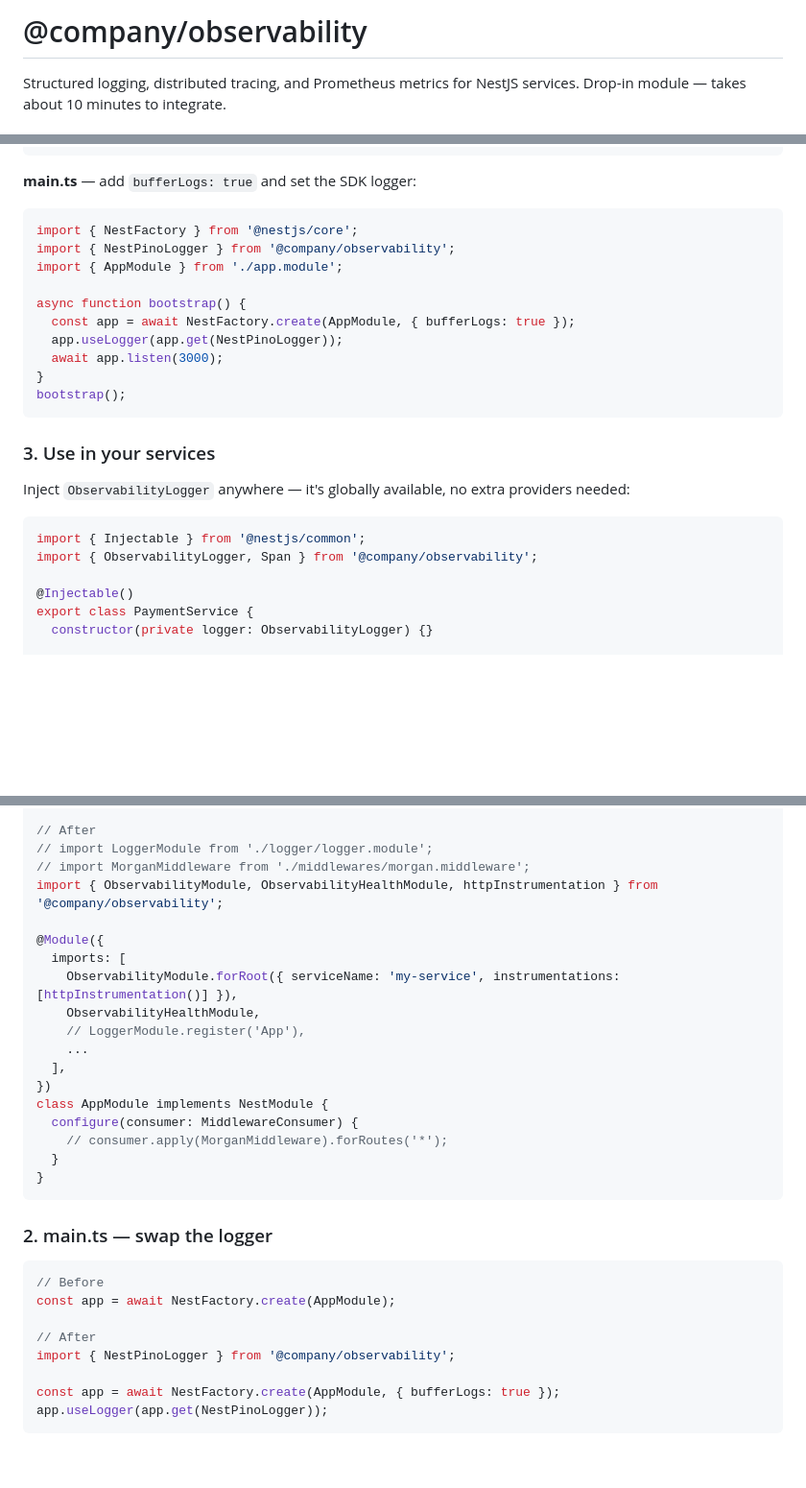
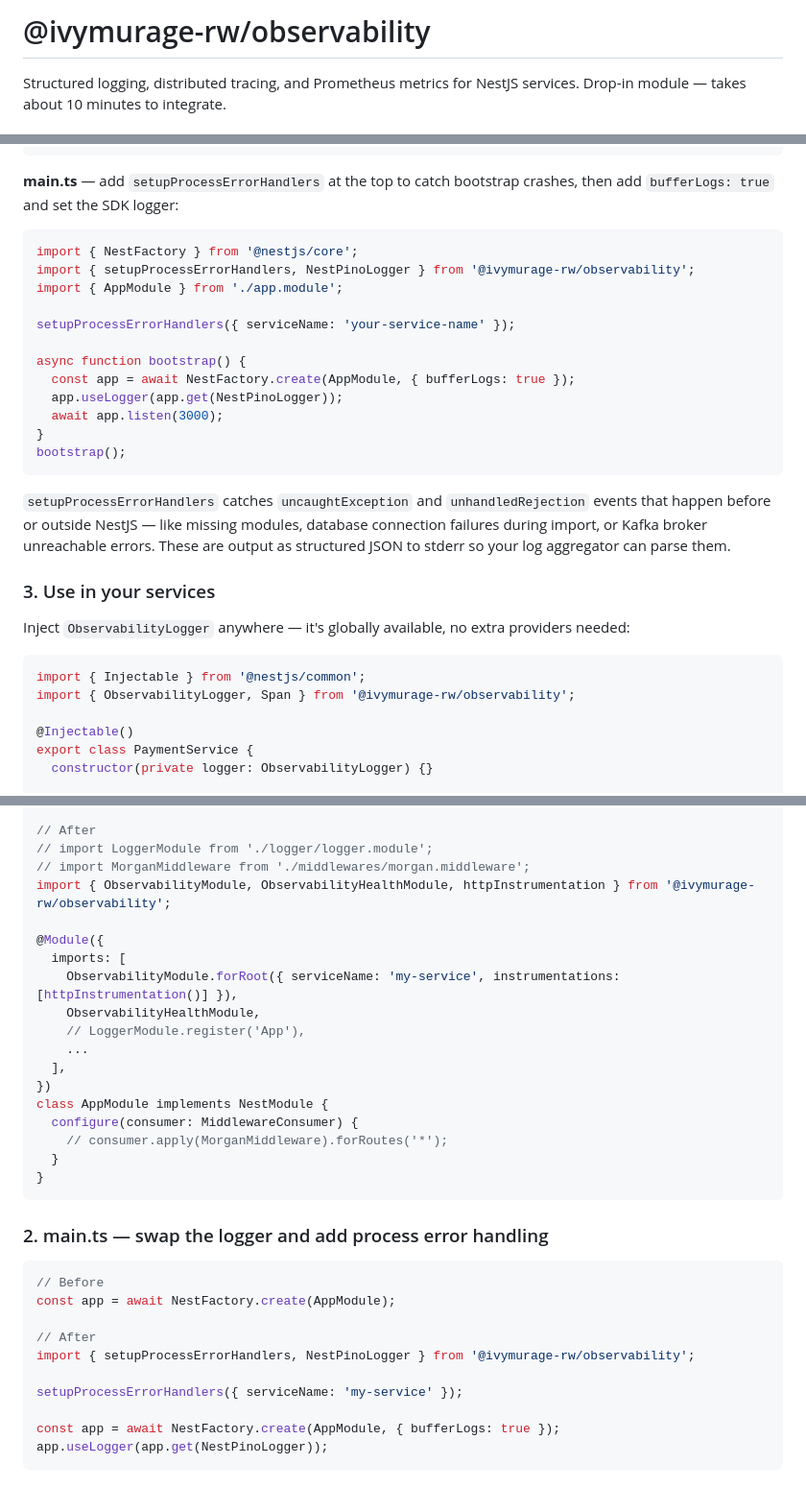
Before and after one commit to IvyMurage/observability-sdk, a Markdown page: README.md, 3 parts joined by grey strips. Shown at 96% size. Rendered like a GitHub page; blank space fills up the shorter version.

Commit message:
docs: update package name to @ivymurage-rw/observability and add setupProcessErrorHandlers to READMEs
Co-Authored-By: Claude Opus 4.6 <noreply@anthropic.com>

````diff
--- a/README.md
+++ b/README.md
@@ -1,4 +1,4 @@
-# @company/observability
+# @ivymurage-rw/observability
 
 Structured logging, distributed tracing, and Prometheus metrics for NestJS services. Drop-in module — takes about 10 minutes to integrate.
 
@@ -60,12 +60,14 @@ import {
 export class AppModule {}
 ```
 
-**main.ts** — add `bufferLogs: true` and set the SDK logger:
+**main.ts** — add `setupProcessErrorHandlers` at the top to catch bootstrap crashes, then add `bufferLogs: true` and set the SDK logger:
 
 ```typescript
 import { NestFactory } from '@nestjs/core';
-import { NestPinoLogger } from '@company/observability';
+import { setupProcessErrorHandlers, NestPinoLogger } from '@ivymurage-rw/observability';
 import { AppModule } from './app.module';
+
+setupProcessErrorHandlers({ serviceName: 'your-service-name' });
 
 async function bootstrap() {
   const app = await NestFactory.create(AppModule, { bufferLogs: true });
@@ -75,13 +77,15 @@ async function bootstrap() {
 bootstrap();
 ```
 
+`setupProcessErrorHandlers` catches `uncaughtException` and `unhandledRejection` events that happen before or outside NestJS — like missing modules, database connection failures during import, or Kafka broker unreachable errors. These are output as structured JSON to stderr so your log aggregator can parse them.
+
 ### 3. Use in your services
 
 Inject `ObservabilityLogger` anywhere — it's globally available, no extra providers needed:
 
 ```typescript
 import { Injectable } from '@nestjs/common';
-import { ObservabilityLogger, Span } from '@company/observability';
+import { ObservabilityLogger, Span } from '@ivymurage-rw/observability';
 
 @Injectable()
 export class PaymentService {
@@ -267,7 +271,7 @@ class AppModule implements NestModule {
 // After
 // import LoggerModule from './logger/logger.module';
 // import MorganMiddleware from './middlewares/morgan.middleware';
-import { ObservabilityModule, ObservabilityHealthModule, httpInstrumentation } from '@company/observability';
+import { ObservabilityModule, ObservabilityHealthModule, httpInstrumentation } from '@ivymurage-rw/observability';
 
 @Module({
   imports: [
@@ -284,14 +288,16 @@ class AppModule implements NestModule {
 }
 ```
 
-### 2. main.ts — swap the logger
+### 2. main.ts — swap the logger and add process error handling
 
 ```typescript
 // Before
 const app = await NestFactory.create(AppModule);
 
 // After
-import { NestPinoLogger } from '@company/observability';
+import { setupProcessErrorHandlers, NestPinoLogger } from '@ivymurage-rw/observability';
+
+setupProcessErrorHandlers({ serviceName: 'my-service' });
 
 const app = await NestFactory.create(AppModule, { bufferLogs: true });
 app.useLogger(app.get(NestPinoLogger));
````
Also changed, not shown: other parts of README.md (+8 -7 lines), packages/sdk/README.md (+12 -12 lines).
